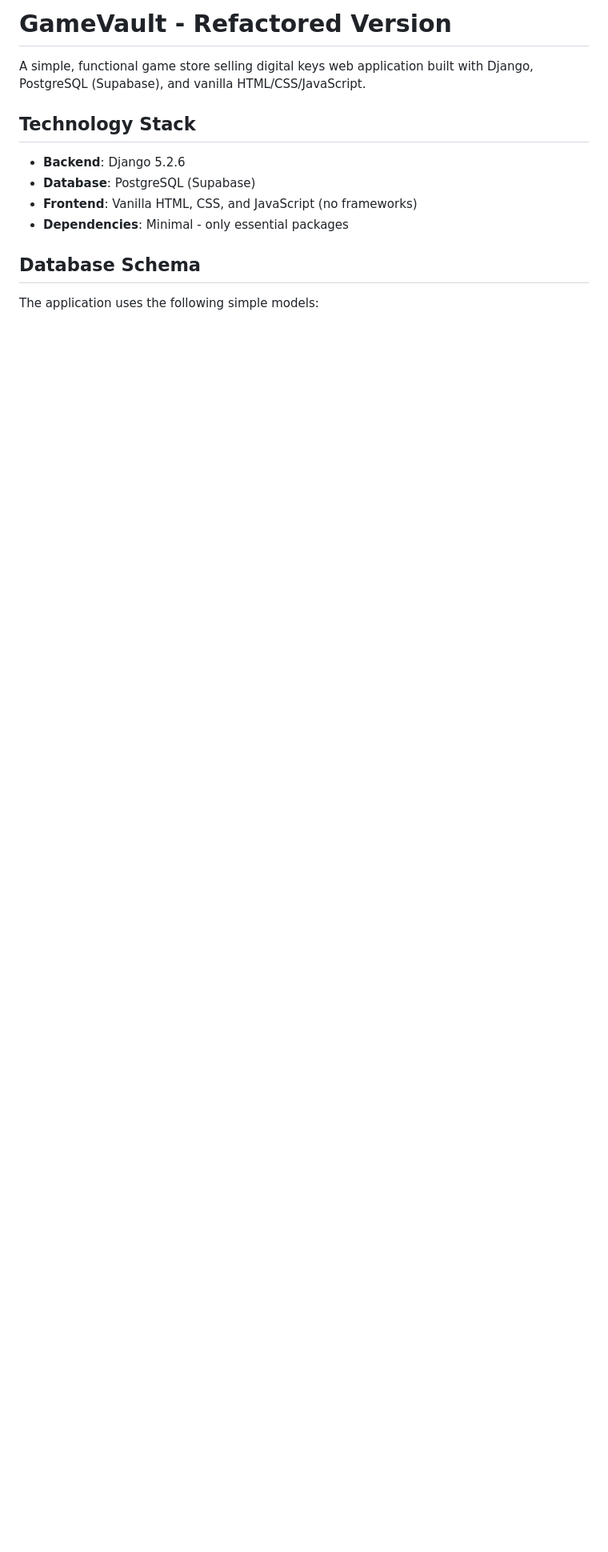
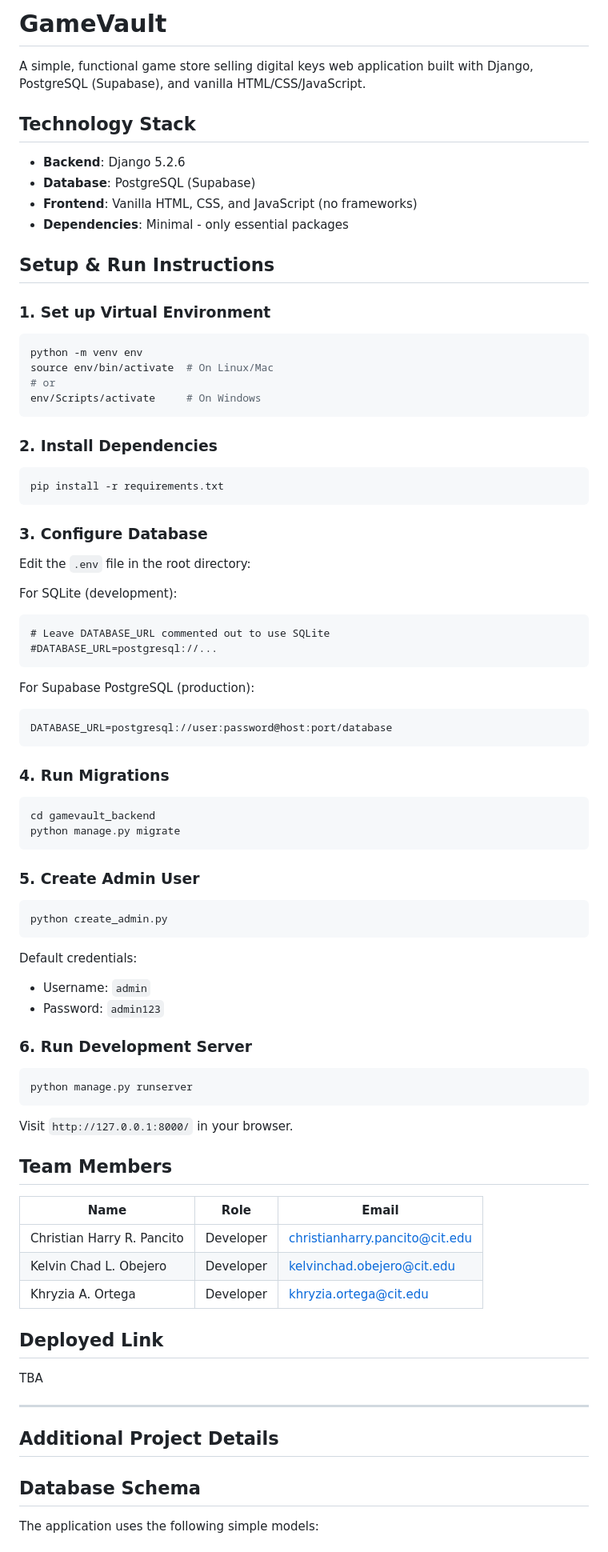
Before and after one commit to seeudev/CSIT327-G8-Group8-gamevault, a Markdown page: README.md, the part around the change printed below. Shown: that part at 80% size. Drawn GitHub-style; blank space fills up the shorter version.

Commit message:
doc: edited README.md

````diff
--- a/README.md
+++ b/README.md
@@ -1,7 +1,6 @@
-# GameVault - Refactored Version
+# GameVault
 
 A simple, functional game store selling digital keys web application built with Django, PostgreSQL (Supabase), and vanilla HTML/CSS/JavaScript.
-
 
 ## Technology Stack
 
@@ -9,6 +8,79 @@ A simple, functional game store selling digital keys web application built with
 - **Database**: PostgreSQL (Supabase)
 - **Frontend**: Vanilla HTML, CSS, and JavaScript (no frameworks)
 - **Dependencies**: Minimal - only essential packages
+
+## Setup & Run Instructions
+
+### 1. Set up Virtual Environment
+
+```bash
+python -m venv env
+source env/bin/activate  # On Linux/Mac
+# or
+env/Scripts/activate     # On Windows
+```
+
+### 2. Install Dependencies
+
+```bash
+pip install -r requirements.txt
+```
+
+### 3. Configure Database
+
+Edit the `.env` file in the root directory:
+
+For SQLite (development):
+```
+# Leave DATABASE_URL commented out to use SQLite
+#DATABASE_URL=postgresql://...
+```
+
+For Supabase PostgreSQL (production):
+```
+DATABASE_URL=postgresql://user:password@host:port/database
+```
+
+### 4. Run Migrations
+
+```bash
+cd gamevault_backend
+python manage.py migrate
+```
+
+### 5. Create Admin User
+
+```bash
+python create_admin.py
+```
+
+Default credentials:
+- Username: `admin`
+- Password: `admin123`
+
+### 6. Run Development Server
+
+```bash
+python manage.py runserver
+```
+
+Visit `http://127.0.0.1:8000/` in your browser.
+
+## Team Members
+
+| Name | Role | Email |
+|------|------|-------|
+| Christian Harry R. Pancito | Developer | christianharry.pancito@cit.edu |
+| Kelvin Chad L. Obejero | Developer | kelvinchad.obejero@cit.edu |
+| Khryzia A. Ortega | Developer | khryzia.ortega@cit.edu |
+
+## Deployed Link
+
+TBA
+
+---
+
+## Additional Project Details
 
 ## Database Schema
 
````
Also changed, not shown: other parts of README.md (+0 -48 lines).
